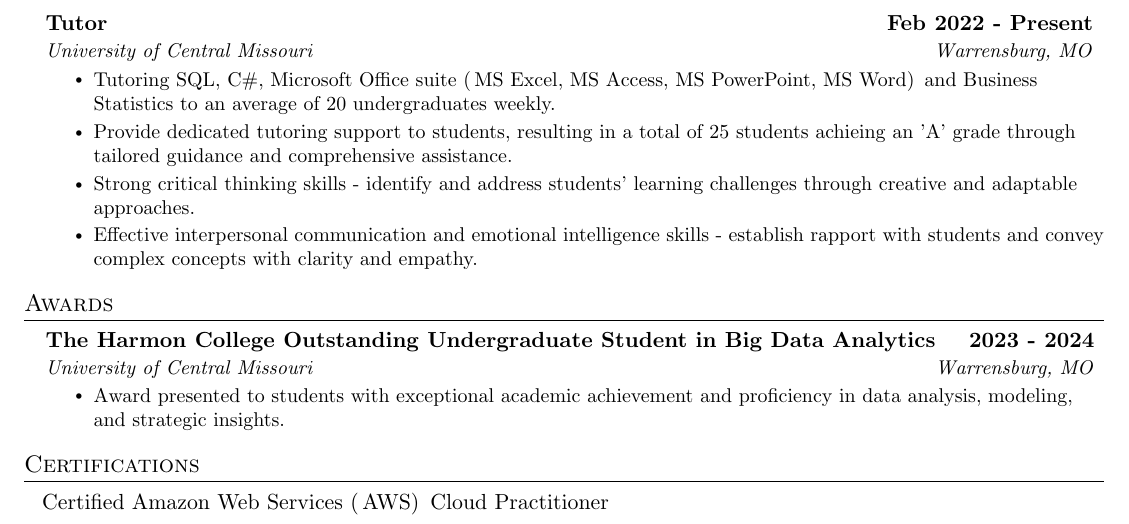
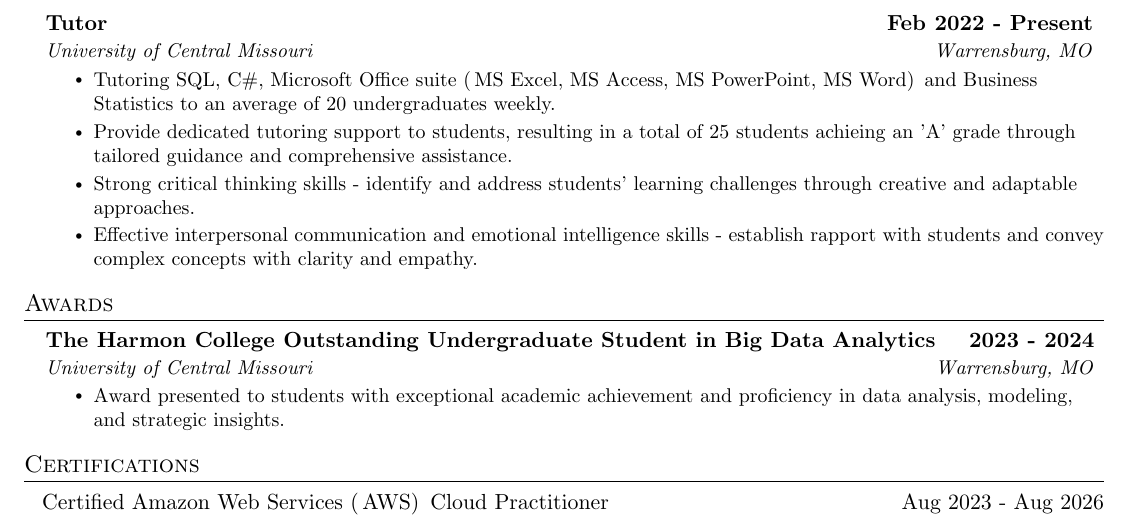
Before and after one commit to AbishkaKK/resume, a LaTeX CV (Resume.tex): part of the page, cut so that both start at the same text. Compiled offline with pdfLaTeX.

Commit message:
adding month-year to the AWS certification

```diff
--- a/Resume.tex
+++ b/Resume.tex
@@ -206,6 +206,6 @@
 %     \resumeItemListEnd
 \section{Certifications}
 % \resumeItemListStart
-{\hspace*{0.5em} Certified Amazon Web Services (\,AWS)\, Cloud Practitioner}
+{\hspace*{0.5em} Certified Amazon Web Services (\,AWS)\, Cloud Practitioner}\hspace*{\fill} Aug 2023 - Aug 2026
 % \resumeItemListEnd
 \end{document}
```
Also changed, not shown: Resume.pdf, 1 other file.
